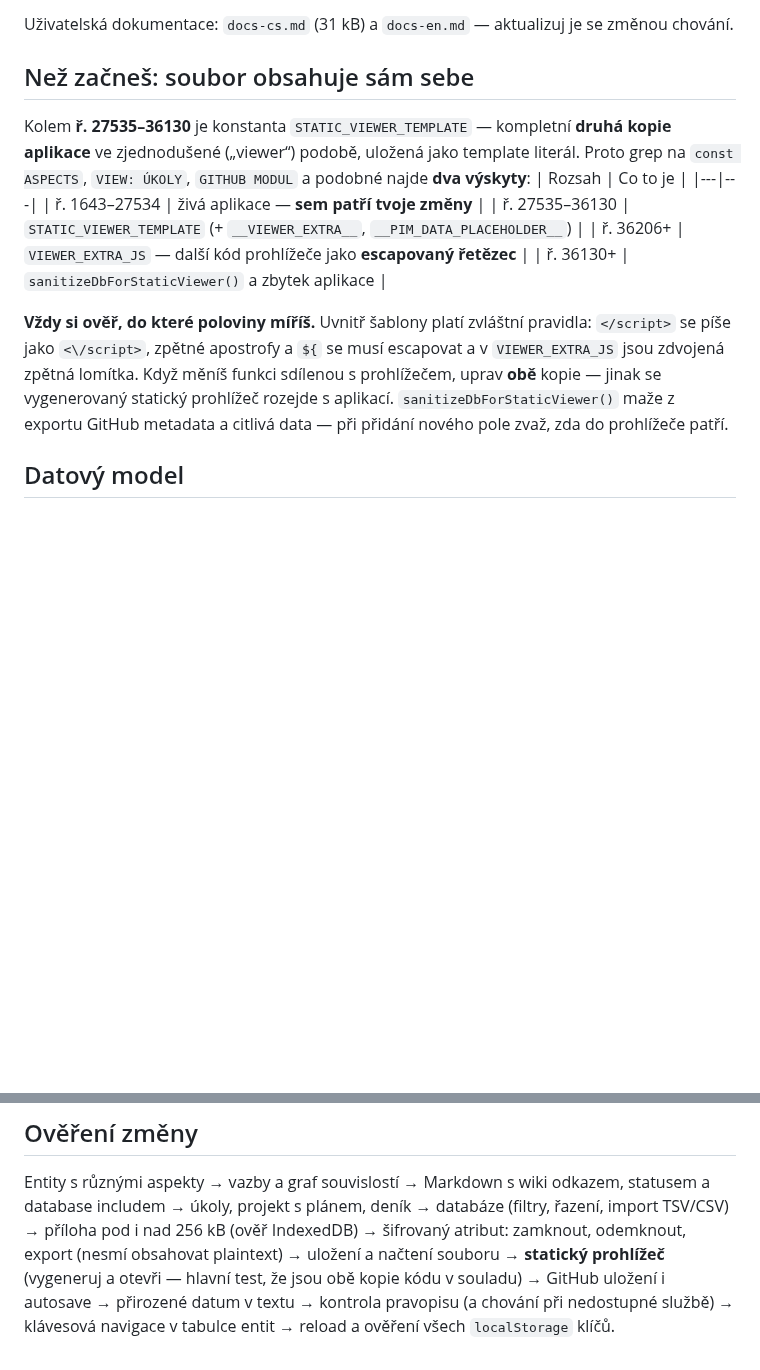
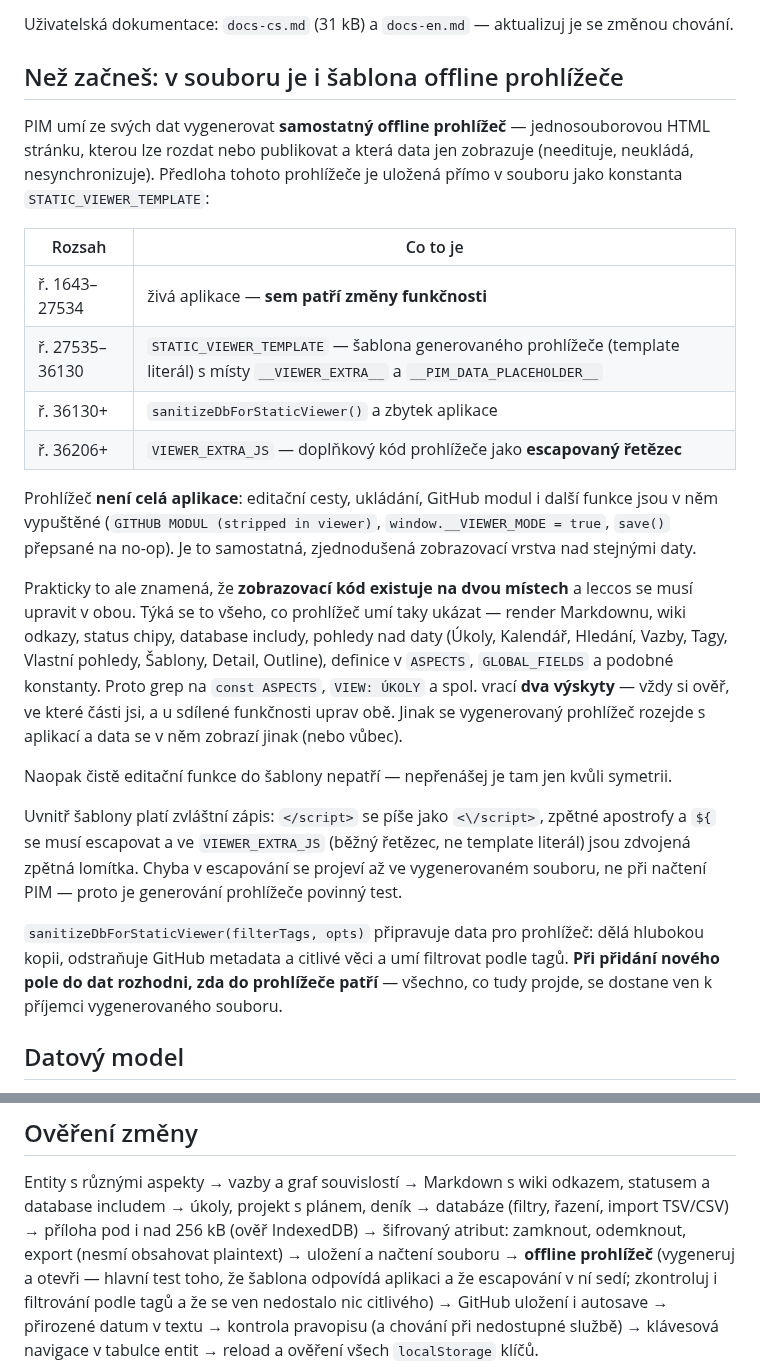
Before and after one commit to egdilna/nastroje, a Markdown page: pim/CLAUDE.md, 2 parts joined by grey strips. GitHub-like rendering; blank space fills up the shorter version.

Commit message:
Upřesněn popis STATIC_VIEWER_TEMPLATE v pim/CLAUDE.md
Šablona není kopie celé aplikace, ale předloha samostatného offline
prohlížeče dat, který PIM umí vygenerovat. Doplněno, co v prohlížeči
chybí (editace, ukládání, GitHub modul), co je naopak sdílené a musí se
upravovat na obou místech, a co do šablony přenášet nemá smysl.

Co-Authored-By: Claude Opus 5 <noreply@anthropic.com>
Claude-Session: https://claude.ai/code/session_01TDajMAPwCJGYrEmbH1MAn8

```diff
--- a/pim/CLAUDE.md
+++ b/pim/CLAUDE.md
@@ -12,23 +12,42 @@ webu EGdílny.
 
 Uživatelská dokumentace: `docs-cs.md` (31 kB) a `docs-en.md` — aktualizuj je se změnou chování.
 
-## Než začneš: soubor obsahuje sám sebe
-Kolem **ř. 27535–36130** je konstanta `STATIC_VIEWER_TEMPLATE` — kompletní **druhá kopie
-aplikace** ve zjednodušené („viewer“) podobě, uložená jako template literál. Proto grep na
-`const ASPECTS`, `VIEW: ÚKOLY`, `GITHUB MODUL` a podobné najde **dva výskyty**:
+## Než začneš: v souboru je i šablona offline prohlížeče
+PIM umí ze svých dat vygenerovat **samostatný offline prohlížeč** — jednosouborovou HTML
+stránku, kterou lze rozdat nebo publikovat a která data jen zobrazuje (needituje, neukládá,
+nesynchronizuje). Předloha tohoto prohlížeče je uložená přímo v souboru jako konstanta
+`STATIC_VIEWER_TEMPLATE`:
+
 | Rozsah | Co to je |
 |---|---|
-| ř. 1643–27534 | živá aplikace — **sem patří tvoje změny** |
-| ř. 27535–36130 | `STATIC_VIEWER_TEMPLATE` (+ `__VIEWER_EXTRA__`, `__PIM_DATA_PLACEHOLDER__`) |
-| ř. 36206+ | `VIEWER_EXTRA_JS` — další kód prohlížeče jako **escapovaný řetězec** |
+| ř. 1643–27534 | živá aplikace — **sem patří změny funkčnosti** |
+| ř. 27535–36130 | `STATIC_VIEWER_TEMPLATE` — šablona generovaného prohlížeče (template literál) s místy `__VIEWER_EXTRA__` a `__PIM_DATA_PLACEHOLDER__` |
 | ř. 36130+ | `sanitizeDbForStaticViewer()` a zbytek aplikace |
+| ř. 36206+ | `VIEWER_EXTRA_JS` — doplňkový kód prohlížeče jako **escapovaný řetězec** |
 
-**Vždy si ověř, do které poloviny míříš.** Uvnitř šablony platí zvláštní pravidla: `</script>`
-se píše jako `<\/script>`, zpětné apostrofy a `${` se musí escapovat a v `VIEWER_EXTRA_JS`
-jsou zdvojená zpětná lomítka. Když měníš funkci sdílenou s prohlížečem, uprav **obě** kopie —
-jinak se vygenerovaný statický prohlížeč rozejde s aplikací.
-`sanitizeDbForStaticViewer()` maže z exportu GitHub metadata a citlivá data — při přidání
-nového pole zvaž, zda do prohlížeče patří.
+Prohlížeč **není celá aplikace**: editační cesty, ukládání, GitHub modul i další funkce jsou
+v něm vypuštěné (`GITHUB MODUL (stripped in viewer)`, `window.__VIEWER_MODE = true`, `save()`
+přepsané na no-op). Je to samostatná, zjednodušená zobrazovací vrstva nad stejnými daty.
+
+Prakticky to ale znamená, že **zobrazovací kód existuje na dvou místech** a leccos se musí
+upravit v obou. Týká se to všeho, co prohlížeč umí taky ukázat — render Markdownu, wiki odkazy,
+status chipy, database includy, pohledy nad daty (Úkoly, Kalendář, Hledání, Vazby, Tagy,
+Vlastní pohledy, Šablony, Detail, Outline), definice v `ASPECTS`, `GLOBAL_FIELDS` a podobné
+konstanty. Proto grep na `const ASPECTS`, `VIEW: ÚKOLY` a spol. vrací **dva výskyty** —
+vždy si ověř, ve které části jsi, a u sdílené funkčnosti uprav obě. Jinak se vygenerovaný
+prohlížeč rozejde s aplikací a data se v něm zobrazí jinak (nebo vůbec).
+
+Naopak čistě editační funkce do šablony nepatří — nepřenášej je tam jen kvůli symetrii.
+
+Uvnitř šablony platí zvláštní zápis: `</script>` se píše jako `<\/script>`, zpětné apostrofy
+a `${` se musí escapovat a ve `VIEWER_EXTRA_JS` (běžný řetězec, ne template literál) jsou
+zdvojená zpětná lomítka. Chyba v escapování se projeví až ve vygenerovaném souboru, ne při
+načtení PIM — proto je generování prohlížeče povinný test.
+
+`sanitizeDbForStaticViewer(filterTags, opts)` připravuje data pro prohlížeč: dělá hlubokou
+kopii, odstraňuje GitHub metadata a citlivé věci a umí filtrovat podle tagů. **Při přidání
+nového pole do dat rozhodni, zda do prohlížeče patří** — všechno, co tudy projde, se dostane
+ven k příjemci vygenerovaného souboru.
 
 ## Datový model
 `SCHEMA_VERSION = 2`, data v `localStorage["pim_db_v1"]` (`STORAGE_KEY`).
@@ -120,7 +139,9 @@ a čitelnostní pojistky — neruš je, případně zpřístupni v nastavení.
 Entity s různými aspekty → vazby a graf souvislostí → Markdown s wiki odkazem, statusem
 a database includem → úkoly, projekt s plánem, deník → databáze (filtry, řazení, import TSV/CSV) →
 příloha pod i nad 256 kB (ověř IndexedDB) → šifrovaný atribut: zamknout, odemknout, export
-(nesmí obsahovat plaintext) → uložení a načtení souboru → **statický prohlížeč** (vygeneruj
-a otevři — hlavní test, že jsou obě kopie kódu v souladu) → GitHub uložení i autosave →
+(nesmí obsahovat plaintext) → uložení a načtení souboru → **offline prohlížeč** (vygeneruj
+a otevři — hlavní test toho, že šablona odpovídá aplikaci a že escapování v ní sedí;
+zkontroluj i filtrování podle tagů a že se ven nedostalo nic citlivého) →
+GitHub uložení i autosave →
 přirozené datum v textu → kontrola pravopisu (a chování při nedostupné službě) →
 klávesová navigace v tabulce entit → reload a ověření všech `localStorage` klíčů.
```
